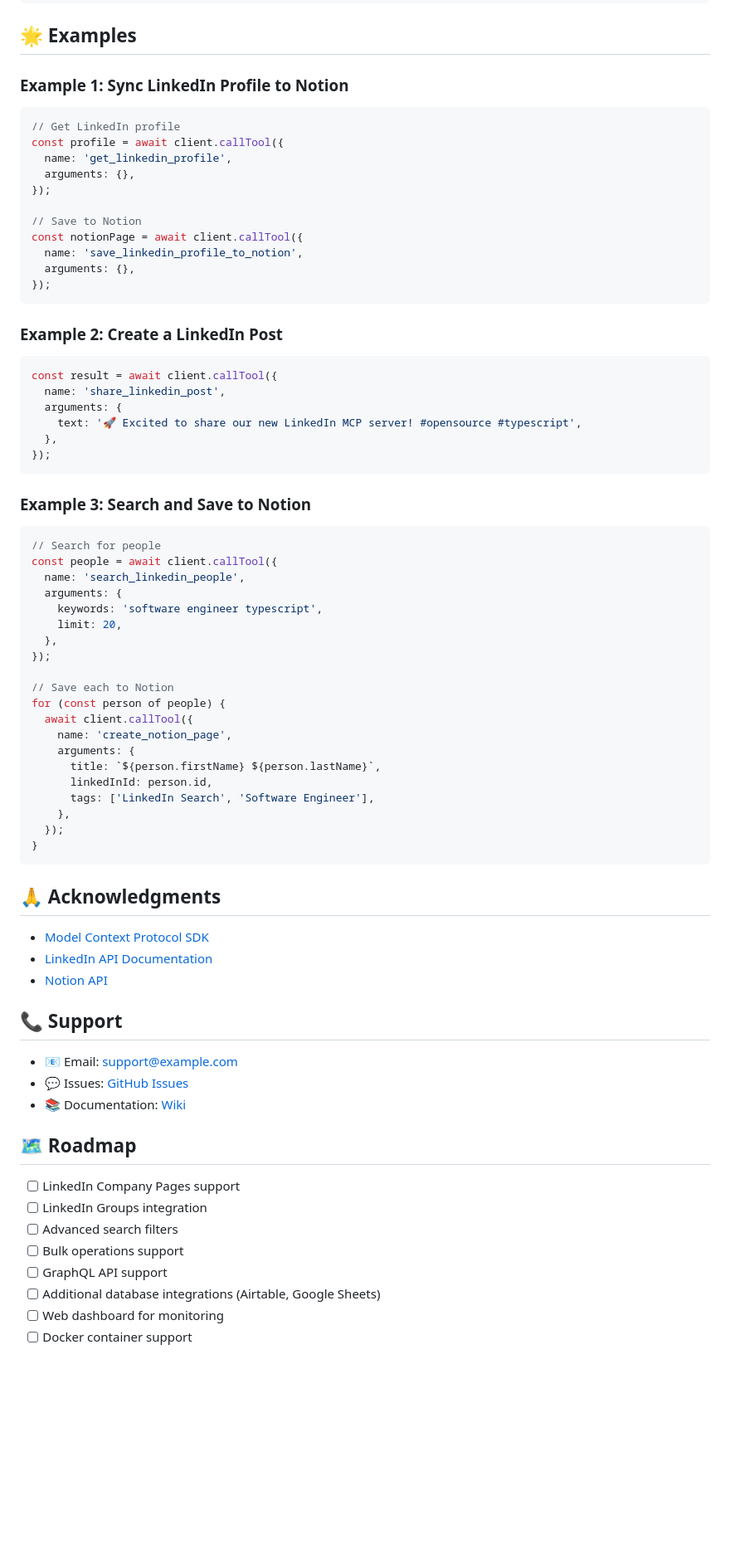
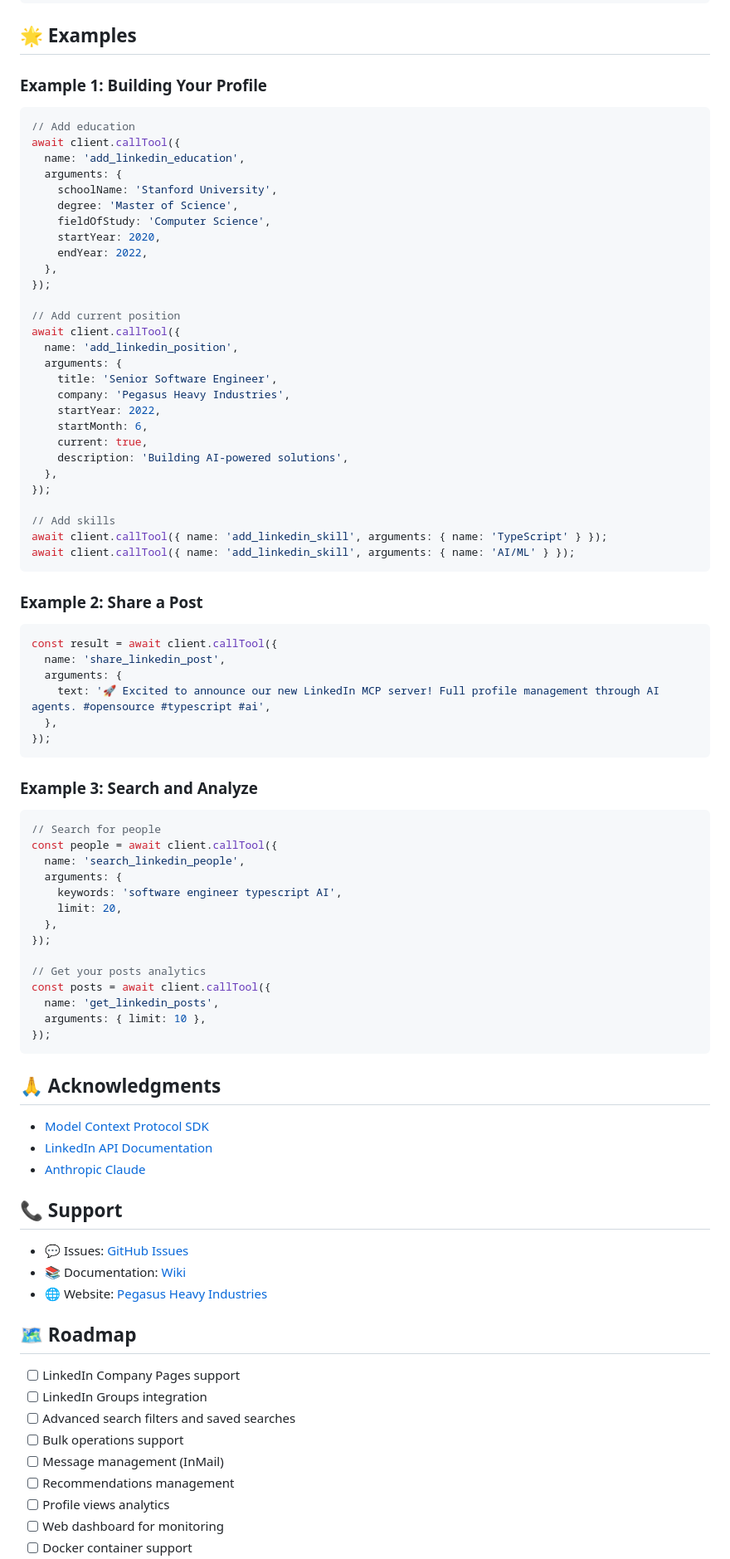
Before and after one commit to pegasusheavy/linkedin-mcp, a Markdown page: README.md, the part around one of its changes. Shown at 83% size. GitHub-like rendering; blank space fills up the shorter version.

````diff
--- a/README.md
+++ b/README.md
@@ -363,77 +386,89 @@ All tools return errors in a consistent format:
 
 ## 🌟 Examples
 
-### Example 1: Sync LinkedIn Profile to Notion
+### Example 1: Building Your Profile
 
 ```typescript
-// Get LinkedIn profile
-const profile = await client.callTool({
-  name: 'get_linkedin_profile',
-  arguments: {},
+// Add education
+await client.callTool({
+  name: 'add_linkedin_education',
+  arguments: {
+    schoolName: 'Stanford University',
+    degree: 'Master of Science',
+    fieldOfStudy: 'Computer Science',
+    startYear: 2020,
+    endYear: 2022,
+  },
 });
 
-// Save to Notion
-const notionPage = await client.callTool({
-  name: 'save_linkedin_profile_to_notion',
-  arguments: {},
+// Add current position
+await client.callTool({
+  name: 'add_linkedin_position',
+  arguments: {
+    title: 'Senior Software Engineer',
+    company: 'Pegasus Heavy Industries',
+    startYear: 2022,
+    startMonth: 6,
+    current: true,
+    description: 'Building AI-powered solutions',
+  },
 });
+
+// Add skills
+await client.callTool({ name: 'add_linkedin_skill', arguments: { name: 'TypeScript' } });
+await client.callTool({ name: 'add_linkedin_skill', arguments: { name: 'AI/ML' } });
 ```
 
-### Example 2: Create a LinkedIn Post
+### Example 2: Share a Post
 
 ```typescript
 const result = await client.callTool({
   name: 'share_linkedin_post',
   arguments: {
-    text: '🚀 Excited to share our new LinkedIn MCP server! #opensource #typescript',
+    text: '🚀 Excited to announce our new LinkedIn MCP server! Full profile management through AI agents. #opensource #typescript #ai',
   },
 });
 ```
 
-### Example 3: Search and Save to Notion
+### Example 3: Search and Analyze
 
 ```typescript
 // Search for people
 const people = await client.callTool({
   name: 'search_linkedin_people',
   arguments: {
-    keywords: 'software engineer typescript',
+    keywords: 'software engineer typescript AI',
     limit: 20,
   },
 });
 
-// Save each to Notion
-for (const person of people) {
-  await client.callTool({
-    name: 'create_notion_page',
-    arguments: {
-      title: `${person.firstName} ${person.lastName}`,
-      linkedInId: person.id,
-      tags: ['LinkedIn Search', 'Software Engineer'],
-    },
-  });
-}
+// Get your posts analytics
+const posts = await client.callTool({
+  name: 'get_linkedin_posts',
+  arguments: { limit: 10 },
+});
 ```
 
 ## 🙏 Acknowledgments
 
 - [Model Context Protocol SDK](https://github.com/modelcontextprotocol/sdk)
-- [LinkedIn API Documentation](https://docs.microsoft.com/en-us/linkedin/)
-- [Notion API](https://developers.notion.com/)
+- [LinkedIn API Documentation](https://learn.microsoft.com/en-us/linkedin/)
+- [Anthropic Claude](https://www.anthropic.com/)
 
 ## 📞 Support
 
-- 📧 Email: support@example.com
-- 💬 Issues: [GitHub Issues](https://github.com/yourusername/linkedin-mcp-server/issues)
-- 📚 Documentation: [Wiki](https://github.com/yourusername/linkedin-mcp-server/wiki)
+- 💬 Issues: [GitHub Issues](https://github.com/pegasusheavy/linkedin-mcp/issues)
+- 📚 Documentation: [Wiki](https://github.com/pegasusheavy/linkedin-mcp/wiki)
+- 🌐 Website: [Pegasus Heavy Industries](https://github.com/pegasusheavy)
 
 ## 🗺️ Roadmap
 
 - [ ] LinkedIn Company Pages support
 - [ ] LinkedIn Groups integration
-- [ ] Advanced search filters
+- [ ] Advanced search filters and saved searches
 - [ ] Bulk operations support
-- [ ] GraphQL API support
-- [ ] Additional database integrations (Airtable, Google Sheets)
+- [ ] Message management (InMail)
+- [ ] Recommendations management
+- [ ] Profile views analytics
 - [ ] Web dashboard for monitoring
 - [ ] Docker container support
````
Also changed, not shown: other parts of README.md (+123 -97 lines).
